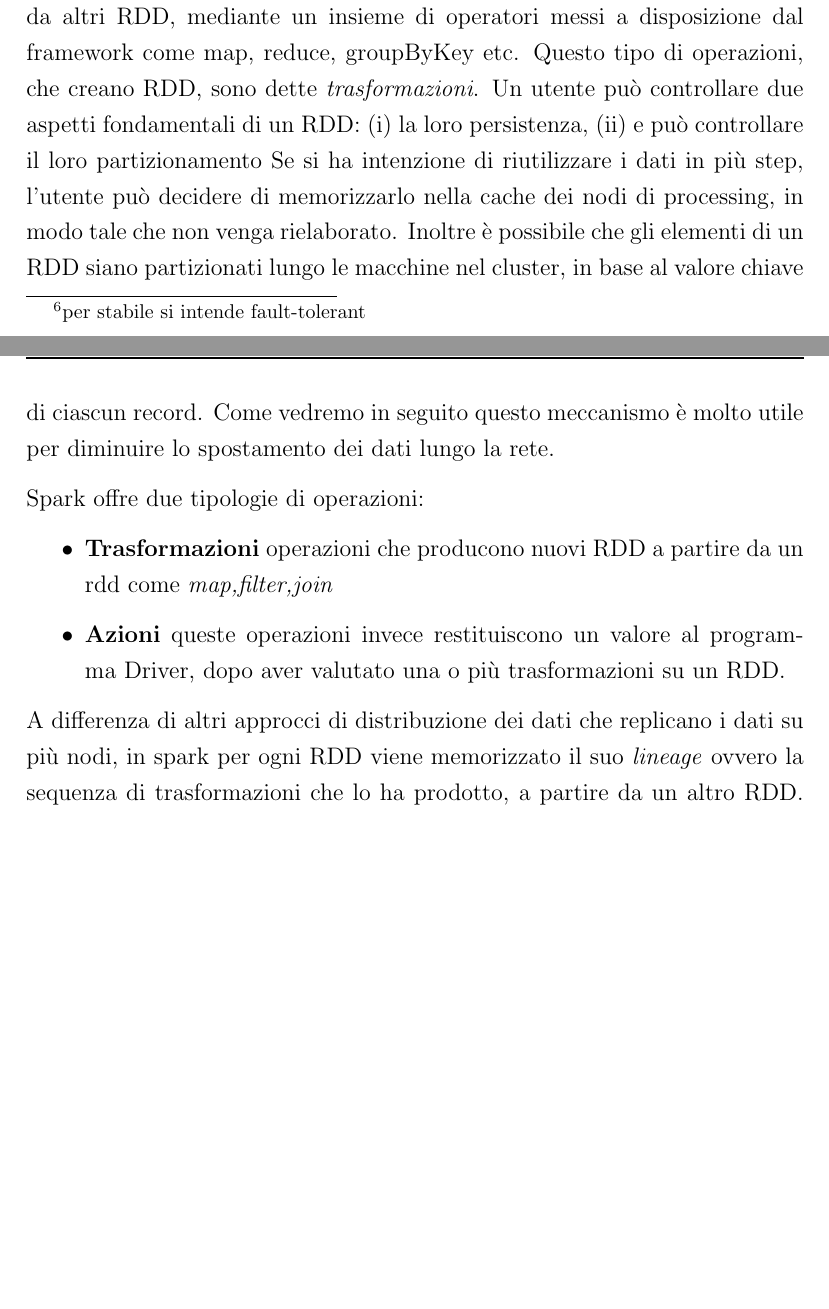
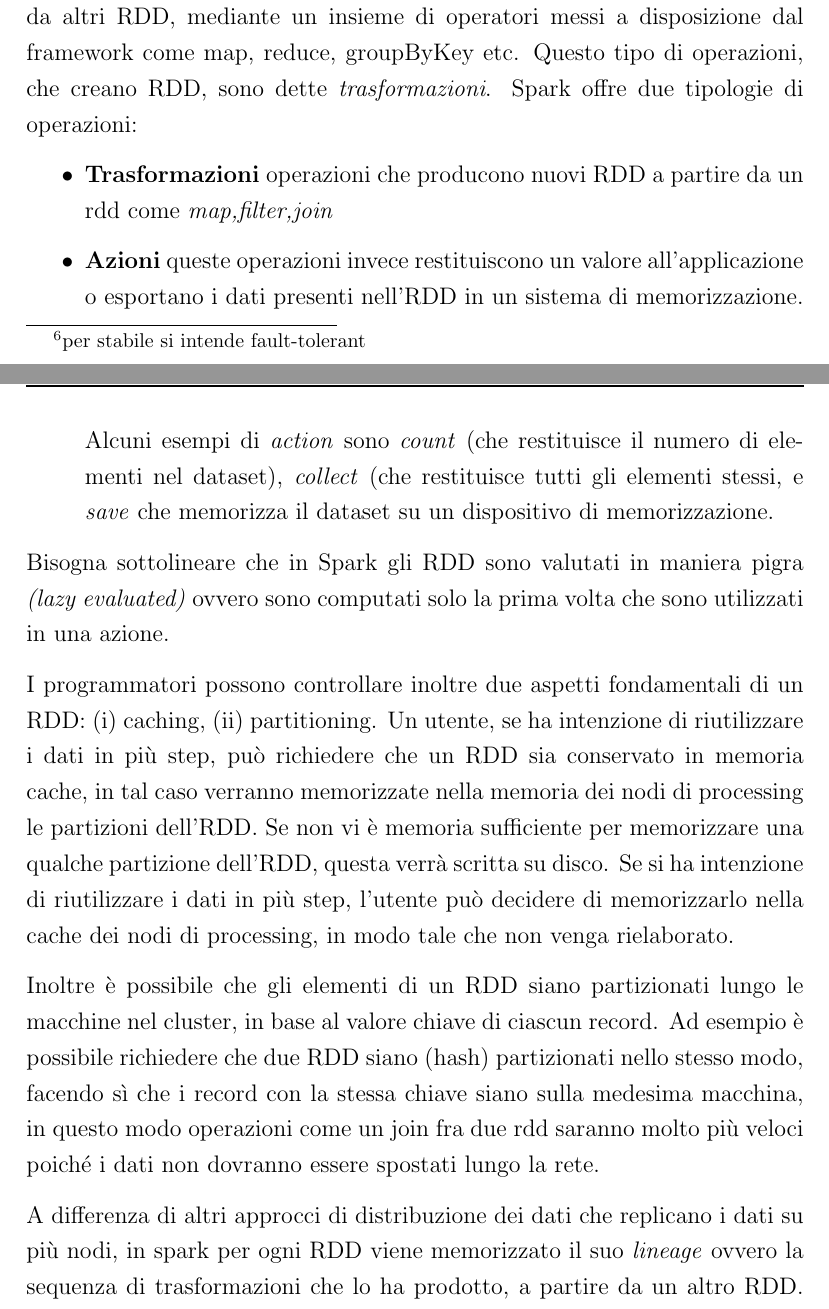
Before and after one commit to GianRock/tesiCaruso, a LaTeX book (tesi.tex, which reads Capitoli/Capitolo1.tex): two parts of pages 18 and 19 of 75 before the commit and two parts of pages 18 and 19 of 77 after it, joined at a grey line, cut so that both start at the same text, the shorter picture padded with empty space. Compiled offline with pdfLaTeX.

Commit message:
as spark

```diff
--- a/Capitoli/Capitolo1.tex
+++ b/Capitoli/Capitolo1.tex
@@ -170,22 +170,30 @@
 \subsection{Resilent Distribuited Dataset}
 Formalmente un RDD è una collezione di oggetti immutabile e partizionata.
 Questi RDD possono essere creati in due modi: o a partire da dati in un sistema di memorizzazione stabile\footnote{per stabile si intende fault-tolerant} (HDFS, Hive, Cassandra, ) o a partire da altri RDD, mediante un insieme di operatori messi a disposizione dal framework come map, reduce, groupByKey etc.
-Questo tipo di  operazioni, che creano RDD, sono dette \emph{trasformazioni}.
-Un utente può controllare due aspetti fondamentali di un RDD:
-\begin{inlinelist}
-  \item la loro persistenza,
-  \item e può controllare il loro partizionamento
-
-\end{inlinelist}
-Se si ha intenzione di riutilizzare i dati in più step, l'utente può decidere di memorizzarlo nella cache dei nodi di processing, in modo tale che non venga  rielaborato. Inoltre è possibile che gli elementi di un RDD siano partizionati lungo le macchine nel cluster, in base al valore chiave di ciascun record.
-Come vedremo in seguito questo meccanismo è molto utile per diminuire lo spostamento dei dati lungo la rete.
-
-  Spark offre due tipologie di operazioni:
+Questo tipo di  operazioni, che creano RDD, sono dette \emph{trasformazioni}. Spark offre due tipologie di operazioni:
 \begin{itemize}
 \item \textbf{Trasformazioni} operazioni che producono nuovi RDD a partire da un rdd come \emph{map,filter,join}
-\item \textbf{Azioni} queste operazioni invece restituiscono un valore al program-
-ma Driver, dopo aver valutato una o più trasformazioni su un RDD.
+\item \textbf{Azioni} queste operazioni invece restituiscono un valore all'applicazione o esportano i dati presenti nell'RDD in un sistema di memorizzazione.
+Alcuni esempi di \emph{action} sono \emph{count} (che restituisce il numero di elementi nel dataset), \emph{collect} (che restituisce tutti gli elementi stessi, e \emph{save} che  memorizza il dataset su un dispositivo di memorizzazione.
 \end{itemize}
+Bisogna sottolineare che in Spark gli RDD  sono valutati in maniera pigra \emph{(lazy evaluated)} ovvero sono computati solo la prima volta che sono utilizzati in una azione.
+
+
+I programmatori possono controllare inoltre due aspetti fondamentali di un RDD:
+\begin{inlinelist}
+  \item caching,
+  \item partitioning.
+\end{inlinelist}
+ Un utente, se  ha intenzione di riutilizzare i dati in più step, può richiedere che un RDD sia conservato in memoria cache, in tal caso verranno memorizzate nella memoria dei nodi di processing le partizioni dell'RDD.  Se  non vi è memoria sufficiente per memorizzare una qualche partizione dell'RDD, questa verrà scritta su disco.
+Se si ha intenzione di riutilizzare i dati in più step, l'utente può decidere di memorizzarlo nella cache dei nodi di processing, in modo tale che non venga  rielaborato.
+
+
+
+Inoltre è possibile che gli elementi di un RDD siano partizionati lungo le macchine nel cluster, in base al valore chiave di ciascun record. Ad esempio è possibile richiedere che due RDD siano (hash) partizionati nello stesso modo, facendo sì che i record con la stessa chiave siano sulla medesima macchina, in questo modo operazioni come un join fra due rdd
+saranno molto più veloci poiché i dati non dovranno essere spostati lungo la rete.
+
+
+
 A differenza di altri approcci di distribuzione dei dati che replicano i dati su più nodi, in spark per ogni RDD viene memorizzato il suo \emph{lineage} ovvero la sequenza di trasformazioni che lo ha prodotto, a partire da un altro RDD. In tal modo SPARK nel caso vi sia un failure, può rielaborare un RDD in maniera del tutto trasparente.
 
 Gli RDD posssono contenere qualsiasi tipo di oggetti \footnote{poiche Spark è eseguito su una JVM, questi elementi sono oggetti JAVA} , che sono suddivisi in
```
Also changed, not shown: Capitoli/Capitolo1.tex (50 more changed lines).
